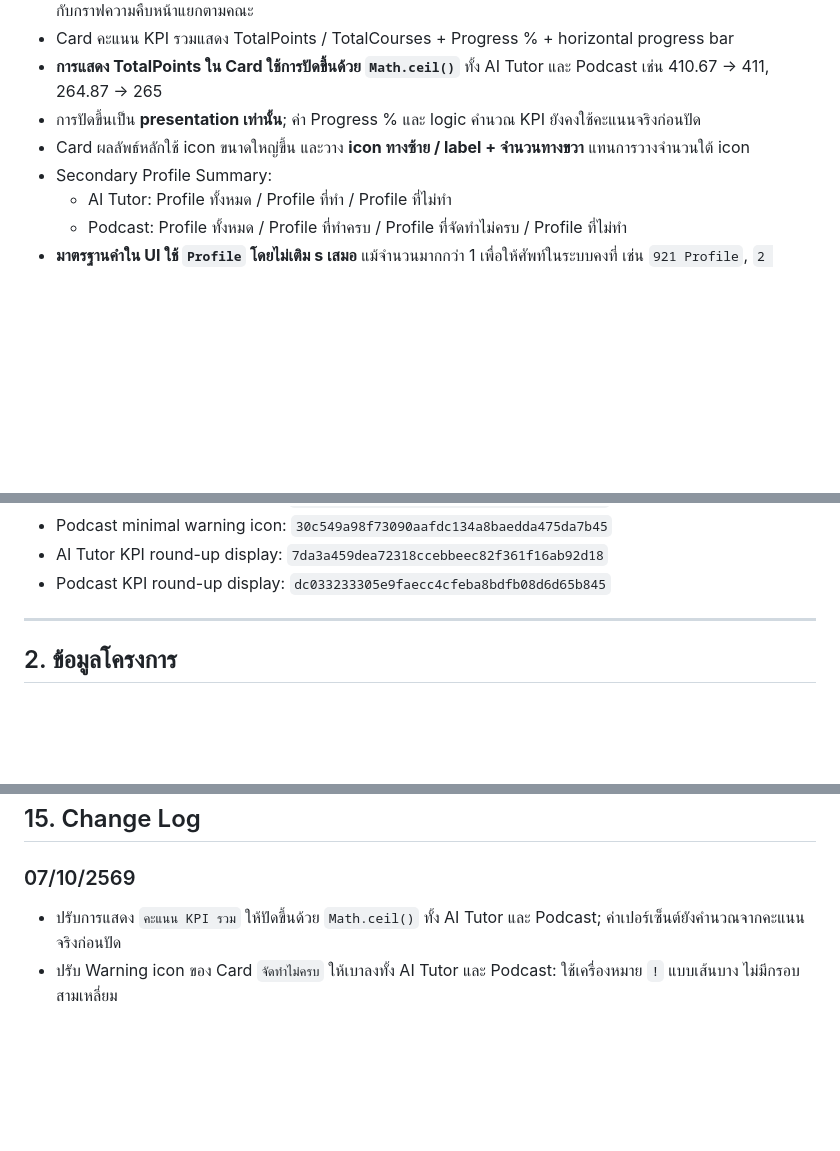
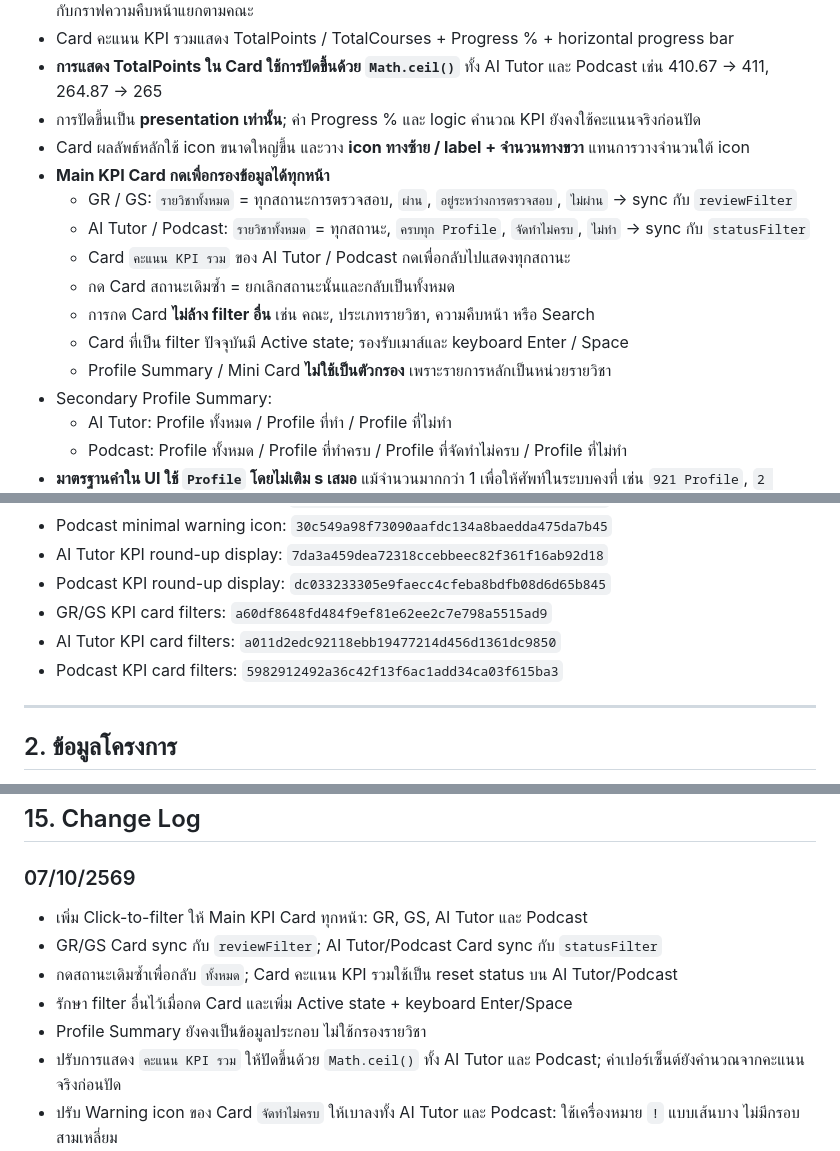
Before and after one commit to donut204/ooe-dashboard-2569, a Markdown page: OOE_Dashboard_2569_Handoff_Knowledge.md, 3 parts joined by grey strips. Drawn GitHub-style; blank space fills up the shorter version.

Commit message:
Document KPI card filtering across dashboards

```diff
--- a/OOE_Dashboard_2569_Handoff_Knowledge.md
+++ b/OOE_Dashboard_2569_Handoff_Knowledge.md
@@ -318,6 +318,14 @@ Branch นี้ใช้เป็น **prototype/reference เท่านั
 - **การแสดง TotalPoints ใน Card ใช้การปัดขึ้นด้วย `Math.ceil()`** ทั้ง AI Tutor และ Podcast เช่น 410.67 → 411, 264.87 → 265
 - การปัดขึ้นเป็น **presentation เท่านั้น**; ค่า Progress % และ logic คำนวณ KPI ยังคงใช้คะแนนจริงก่อนปัด
 - Card ผลลัพธ์หลักใช้ icon ขนาดใหญ่ขึ้น และวาง **icon ทางซ้าย / label + จำนวนทางขวา** แทนการวางจำนวนใต้ icon
+- **Main KPI Card กดเพื่อกรองข้อมูลได้ทุกหน้า**
+  - GR / GS: `รายวิชาทั้งหมด` = ทุกสถานะการตรวจสอบ, `ผ่าน`, `อยู่ระหว่างการตรวจสอบ`, `ไม่ผ่าน` → sync กับ `reviewFilter`
+  - AI Tutor / Podcast: `รายวิชาทั้งหมด` = ทุกสถานะ, `ครบทุก Profile`, `จัดทำไม่ครบ`, `ไม่ทำ` → sync กับ `statusFilter`
+  - Card `คะแนน KPI รวม` ของ AI Tutor / Podcast กดเพื่อกลับไปแสดงทุกสถานะ
+  - กด Card สถานะเดิมซ้ำ = ยกเลิกสถานะนั้นและกลับเป็นทั้งหมด
+  - การกด Card **ไม่ล้าง filter อื่น** เช่น คณะ, ประเภทรายวิชา, ความคืบหน้า หรือ Search
+  - Card ที่เป็น filter ปัจจุบันมี Active state; รองรับเมาส์และ keyboard Enter / Space
+  - Profile Summary / Mini Card **ไม่ใช้เป็นตัวกรอง** เพราะรายการหลักเป็นหน่วยรายวิชา
 - Secondary Profile Summary:
   - AI Tutor: Profile ทั้งหมด / Profile ที่ทำ / Profile ที่ไม่ทำ
   - Podcast: Profile ทั้งหมด / Profile ที่ทำครบ / Profile ที่จัดทำไม่ครบ / Profile ที่ไม่ทำ
@@ -352,6 +360,9 @@ Branch นี้ใช้เป็น **prototype/reference เท่านั
 - Podcast minimal warning icon: `30c549a98f73090aafdc134a8baedda475da7b45`
 - AI Tutor KPI round-up display: `7da3a459dea72318ccebbeec82f361f16ab92d18`
 - Podcast KPI round-up display: `dc033233305e9faecc4cfeba8bdfb08d6d65b845`
+- GR/GS KPI card filters: `a60df8648fd484f9ef81e62ee2c7e798a5515ad9`
+- AI Tutor KPI card filters: `a011d2edc92118ebb19477214d456d1361dc9850`
+- Podcast KPI card filters: `5982912492a36c42f13f6ac1add34ca03f615ba3`
 
 ---
 
@@ -788,6 +799,11 @@ Modal “ห้ามแสดงอีก” จำค่าต่อ browser/d
 ## 15. Change Log
 
 ### 07/10/2569
+- เพิ่ม Click-to-filter ให้ Main KPI Card ทุกหน้า: GR, GS, AI Tutor และ Podcast
+- GR/GS Card sync กับ `reviewFilter`; AI Tutor/Podcast Card sync กับ `statusFilter`
+- กดสถานะเดิมซ้ำเพื่อกลับ `ทั้งหมด`; Card คะแนน KPI รวมใช้เป็น reset status บน AI Tutor/Podcast
+- รักษา filter อื่นไว้เมื่อกด Card และเพิ่ม Active state + keyboard Enter/Space
+- Profile Summary ยังคงเป็นข้อมูลประกอบ ไม่ใช้กรองรายวิชา
 - ปรับการแสดง `คะแนน KPI รวม` ให้ปัดขึ้นด้วย `Math.ceil()` ทั้ง AI Tutor และ Podcast; ค่าเปอร์เซ็นต์ยังคำนวณจากคะแนนจริงก่อนปัด
 - ปรับ Warning icon ของ Card `จัดทำไม่ครบ` ให้เบาลงทั้ง AI Tutor และ Podcast: ใช้เครื่องหมาย `!` แบบเส้นบาง ไม่มีกรอบสามเหลี่ยม
 - เปลี่ยน icon Card `จัดทำไม่ครบ` เป็น Warning / เครื่องหมายตกใจสี Amber ทั้ง AI Tutor และ Podcast
```
